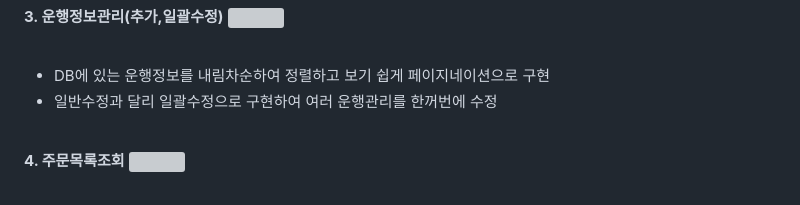
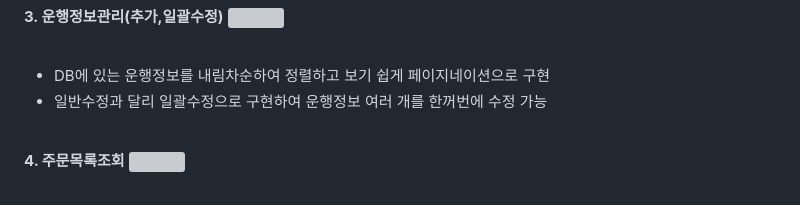
Before and after one commit to tjdrnr1217/Portfolio-guk, a Markdown page: README.md, the part around the change. Rendered like a GitHub page; grey boxes are pictures that could not be loaded.

```diff
--- a/README.md
+++ b/README.md
@@ -76,7 +76,7 @@
 **3. 운행정보관리(추가,일괄수정)**
 <img src="https://raw.githubusercontent.com/ldj8196/Portfolio/main/src/main/resources/static/DJ/portfolioimage/주문상세목록.png"> <br/><br/>
 - DB에 있는 운행정보를 내림차순하여 정렬하고 보기 쉽게 페이지네이션으로 구현
-- 일반수정과 달리 일괄수정으로 구현하여 여러 운행관리를 한꺼번에 수정
+- 일반수정과 달리 일괄수정으로 구현하여 운행정보 여러 개를 한꺼번에 수정 가능
 <br/>
 
 **4. 주문목록조회**
```
